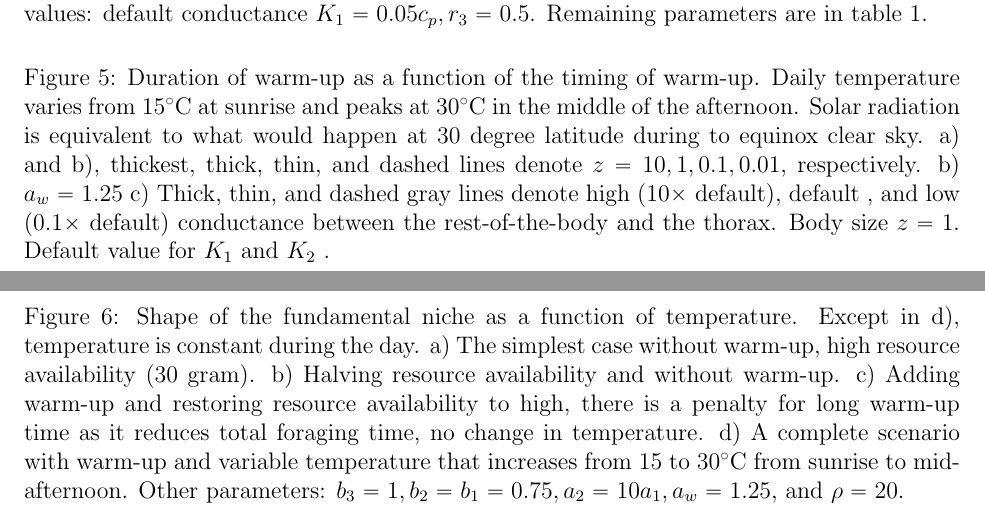
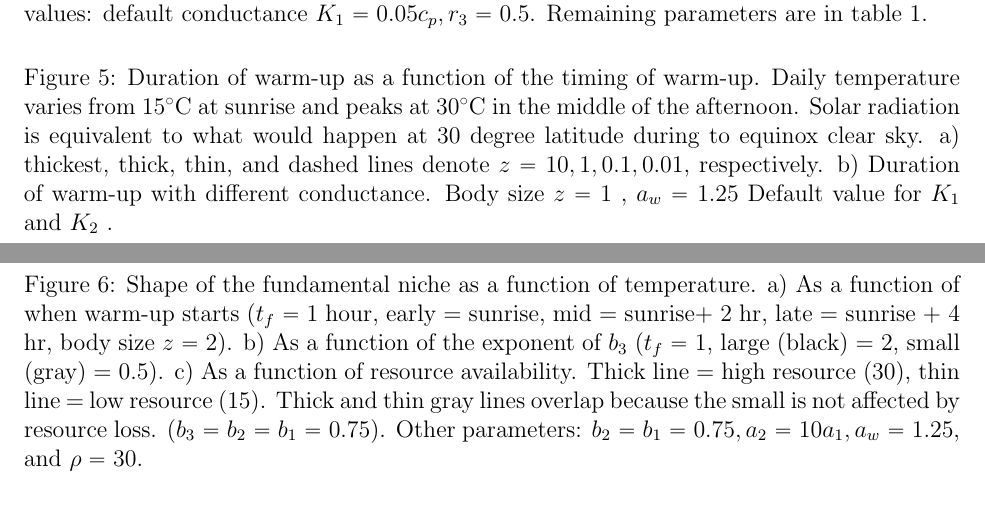
Before and after one commit to ramiadantsoa/energy_budget, a LaTeX document (main.tex, which reads 5_figure_captions.tex): two parts of pages 17 and 18 of 21, joined at a grey line, cut so that both start at the same text. Compiled offline with pdfLaTeX.

Commit message:
adding new figures and clarifying the meaning of the line types
-this is still raw, finalize next time

```diff
--- a/5_figure_captions.tex
+++ b/5_figure_captions.tex
@@ -74,10 +74,8 @@
 	Duration of warm-up as a function of the timing of warm-up.
 	Daily temperature varies from $15^{\circ}\rm{C}$ at sunrise and peaks at $30^{\circ}\rm{C}$ in the middle of the afternoon.
 	Solar radiation is equivalent to what would happen at 30 degree latitude during to equinox clear sky.
-	a) and b), thickest, thick, thin, and dashed lines denote  $z = 10, 1, 0.1, 0.01$,  respectively.
-	b) $a_w = 1.25$
-	c) Thick, thin, and dashed gray lines denote high ($10 \times $ default), default , and low ($0.1 \times$ default) conductance between the rest-of-the-body and the thorax.
-	Body size $z = 1$.
+	a) thickest, thick, thin, and dashed lines denote  $z = 10, 1, 0.1, 0.01$,  respectively.
+	b)  Duration of warm-up with different conductance. Body size $z = 1$ , $a_w = 1.25$
 	Default value for $K_1$ and $K_2$ .
 }% Add parameter values later
 \label{fig5}
@@ -90,14 +88,31 @@
 %\scalebox{1.5}{\includegraphics{Fig1}}
 \caption{
 	Shape of the fundamental niche as a function of temperature.
-	Except in d),  temperature is constant during the day.
-	a) The simplest case without warm-up, high resource availability (30 gram).
-	b) Halving resource availability and without warm-up.
-	c) Adding warm-up and  restoring resource availability to high, there is a penalty for long warm-up time as it reduces total foraging time, no change in temperature.
-	d) A complete  scenario with warm-up and variable temperature that increases from 15 to $30^{\circ} \rm{C}$ from sunrise to mid-afternoon.
-	Other parameters: $b_3 = 1, b_2 = b_1  = 0.75,  a_2 = 10 a_1, a_w = 1.25$, and  $\rho = 20$.
+	a) As a function of when warm-up starts ($t_f = 1$ hour, early = sunrise, mid = sunrise+ 2 hr, late = sunrise + 4 hr, body size $z = 2$).
+	b) As a function of the exponent of $b_3$ ($t_f = 1$, large (black) = 2, small (gray) = 0.5).
+	c)  As a function of resource availability.
+	Thick line = high resource (30), thin line = low resource (15).
+	Thick and thin gray lines overlap because the small is not affected by resource loss.
+	  ($b_3 = b_2 = b_1 = 0.75$).
+	Other parameters: $ b_2 = b_1  = 0.75,  a_2 = 10 a_1, a_w = 1.25$, and  $\rho = 30$.
 }% Add non trivial units later
 \label{fig6}
 \end{center}
 \end{figure}
 %
+%\begin{figure}[H]
+%\begin{center}
+%%\scalebox{1.5}{\includegraphics{Fig1}}
+%\caption{
+%	Shape of the fundamental niche as a function of temperature.
+%	Except in d),  temperature is constant during the day.
+%	a) The simplest case without warm-up, high resource availability (30 gram).
+%	b) Halving resource availability and without warm-up.
+%	c) Adding warm-up and  restoring resource availability to high, there is a penalty for long warm-up time as it reduces total foraging time, no change in temperature.
+%	d) A complete  scenario with warm-up and variable temperature that increases from 15 to $30^{\circ} \rm{C}$ from sunrise to mid-afternoon.
+%	Other parameters: $b_3 = 1, b_2 = b_1  = 0.75,  a_2 = 10 a_1, a_w = 1.25$, and  $\rho = 20$.
+%}% Add non trivial units later
+%\label{fig6}
+%\end{center}
+%\end{figure}
+%
```
